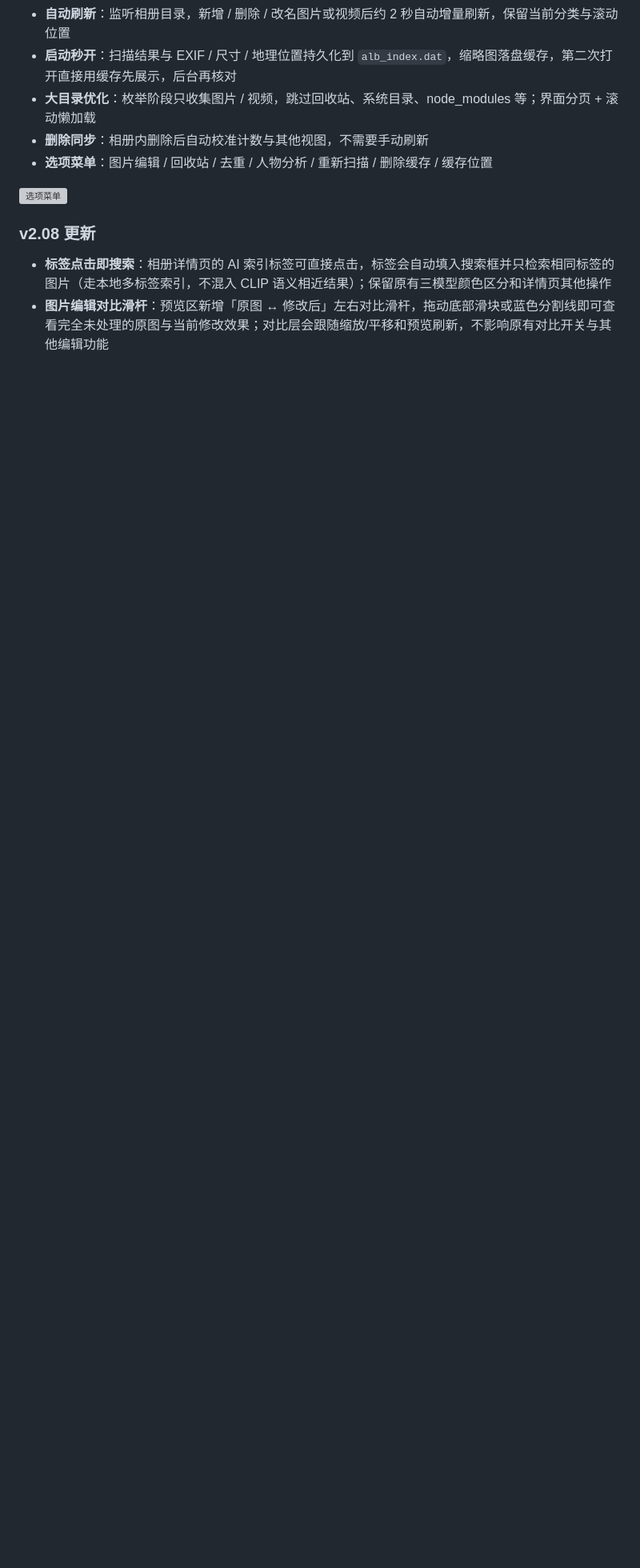
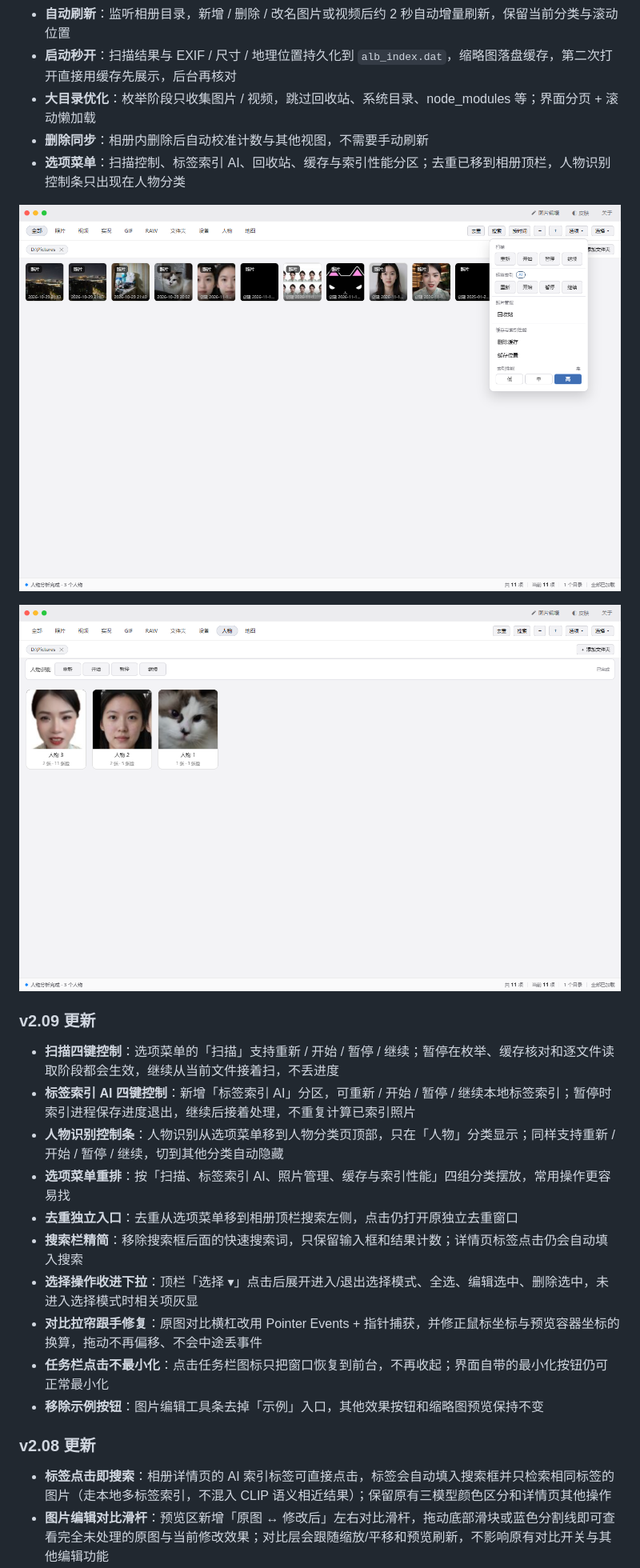
Before and after one commit to lqy072072/image-batch-tool, a Markdown page: README.md, the part around one of its changes. Shown at 80% size. Rendered like a GitHub page; pictures changed too: docs/screenshots/album_v209_menu.png (added), docs/screenshots/album_v209_person.png (added); blank space fills up the shorter version; grey boxes are pictures that could not be loaded.

```diff
--- a/README.md
+++ b/README.md
@@ -52,9 +52,23 @@
 - **启动秒开**：扫描结果与 EXIF / 尺寸 / 地理位置持久化到 `alb_index.dat`，缩略图落盘缓存，第二次打开直接用缓存先展示，后台再核对
 - **大目录优化**：枚举阶段只收集图片 / 视频，跳过回收站、系统目录、node_modules 等；界面分页 + 滚动懒加载
 - **删除同步**：相册内删除后自动校准计数与其他视图，不需要手动刷新
-- **选项菜单**：图片编辑 / 回收站 / 去重 / 人物分析 / 重新扫描 / 删除缓存 / 缓存位置
+- **选项菜单**：扫描控制、标签索引 AI、回收站、缓存与索引性能分区；去重已移到相册顶栏，人物识别控制条只出现在人物分类
 
-![选项菜单](docs/screenshots/album_v2_menu.png)
+![选项菜单](docs/screenshots/album_v209_menu.png)
+
+![人物分类](docs/screenshots/album_v209_person.png)
+
+### v2.09 更新
+- **扫描四键控制**：选项菜单的「扫描」支持重新 / 开始 / 暂停 / 继续；暂停在枚举、缓存核对和逐文件读取阶段都会生效，继续从当前文件接着扫，不丢进度
+- **标签索引 AI 四键控制**：新增「标签索引 AI」分区，可重新 / 开始 / 暂停 / 继续本地标签索引；暂停时索引进程保存进度退出，继续后接着处理，不重复计算已索引照片
+- **人物识别控制条**：人物识别从选项菜单移到人物分类页顶部，只在「人物」分类显示；同样支持重新 / 开始 / 暂停 / 继续，切到其他分类自动隐藏
+- **选项菜单重排**：按「扫描、标签索引 AI、照片管理、缓存与索引性能」四组分类摆放，常用操作更容易找
+- **去重独立入口**：去重从选项菜单移到相册顶栏搜索左侧，点击仍打开原独立去重窗口
+- **搜索栏精简**：移除搜索框后面的快速搜索词，只保留输入框和结果计数；详情页标签点击仍会自动填入搜索
+- **选择操作收进下拉**：顶栏「选择 ▾」点击后展开进入/退出选择模式、全选、编辑选中、删除选中，未进入选择模式时相关项灰显
+- **对比拉帘跟手修复**：原图对比横杠改用 Pointer Events + 指针捕获，并修正鼠标坐标与预览容器坐标的换算，拖动不再偏移、不会中途丢事件
+- **任务栏点击不最小化**：点击任务栏图标只把窗口恢复到前台，不再收起；界面自带的最小化按钮仍可正常最小化
+- **移除示例按钮**：图片编辑工具条去掉「示例」入口，其他效果按钮和缩略图预览保持不变
 
 ### v2.08 更新
 - **标签点击即搜索**：相册详情页的 AI 索引标签可直接点击，标签会自动填入搜索框并只检索相同标签的图片（走本地多标签索引，不混入 CLIP 语义相近结果）；保留原有三模型颜色区分和详情页其他操作
```
Also changed, not shown: other parts of README.md (+2 -2 lines), .release_body_v209.md (added, +39 -0 lines), 2 other files.
